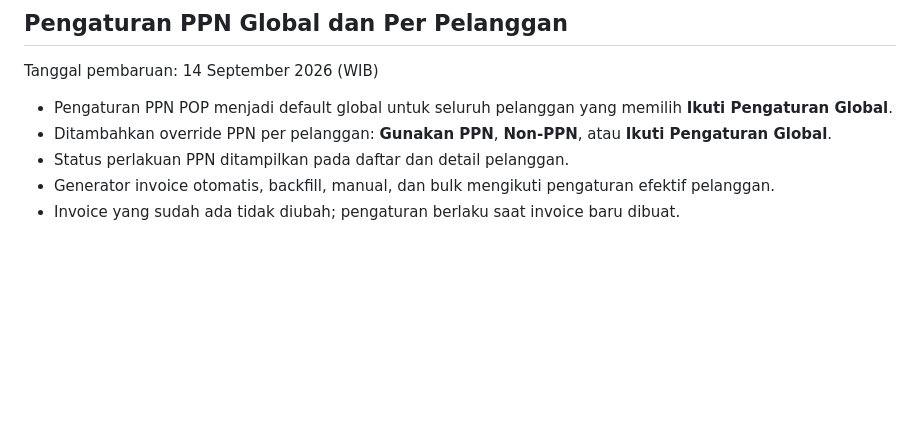
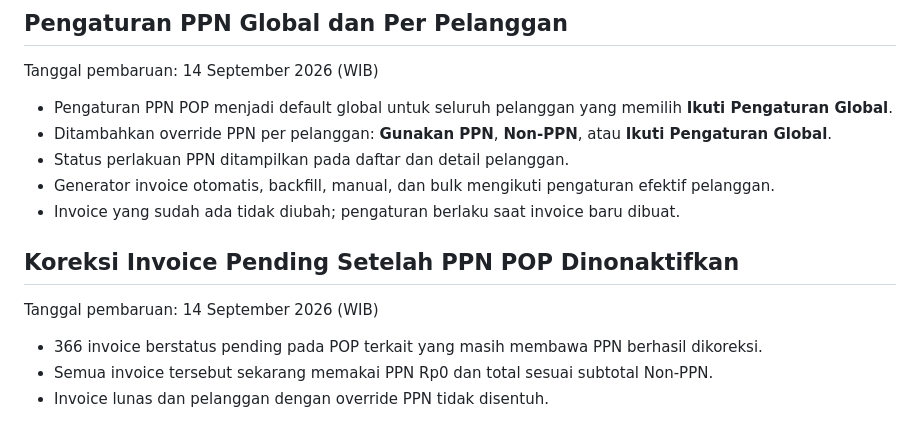
Before and after one commit to chandra35/internet35, a Markdown page: perubahan-terakhir.md, the part around the change. Rendered like a GitHub page; blank space fills up the shorter version.

Commit message:
ops: correct pending invoices after ppn change

```diff
--- a/perubahan-terakhir.md
+++ b/perubahan-terakhir.md
@@ -238,3 +238,11 @@ Tanggal pembaruan: 14 September 2026 (WIB)
 - Status perlakuan PPN ditampilkan pada daftar dan detail pelanggan.
 - Generator invoice otomatis, backfill, manual, dan bulk mengikuti pengaturan efektif pelanggan.
 - Invoice yang sudah ada tidak diubah; pengaturan berlaku saat invoice baru dibuat.
+
+## Koreksi Invoice Pending Setelah PPN POP Dinonaktifkan
+
+Tanggal pembaruan: 14 September 2026 (WIB)
+
+- 366 invoice berstatus pending pada POP terkait yang masih membawa PPN berhasil dikoreksi.
+- Semua invoice tersebut sekarang memakai PPN Rp0 dan total sesuai subtotal Non-PPN.
+- Invoice lunas dan pelanggan dengan override PPN tidak disentuh.
```
